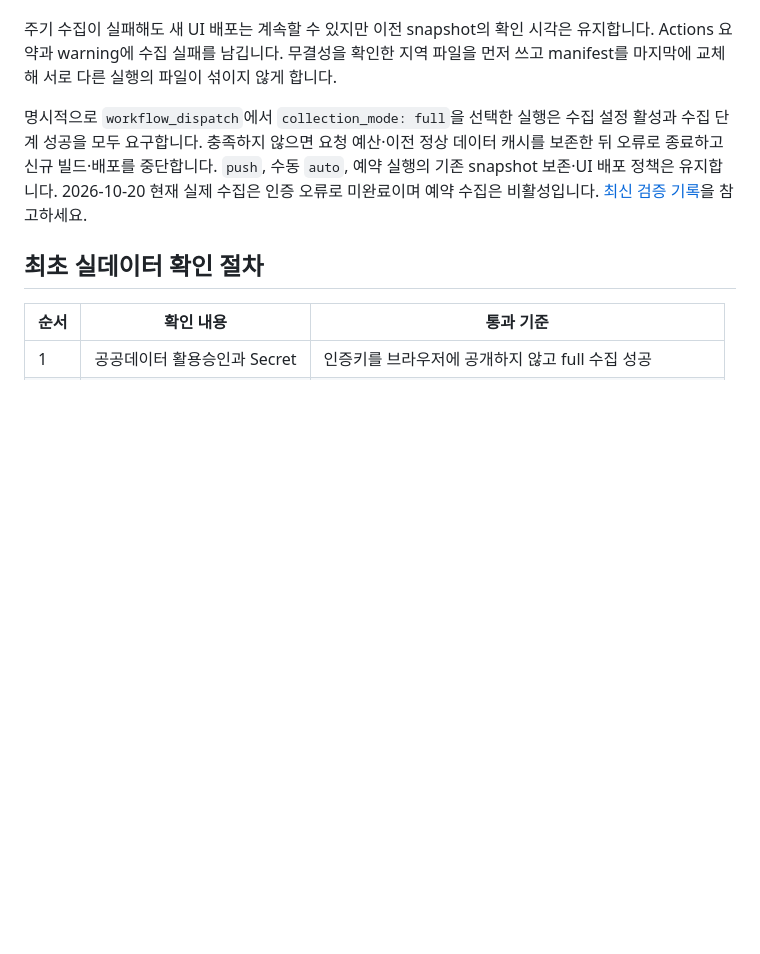
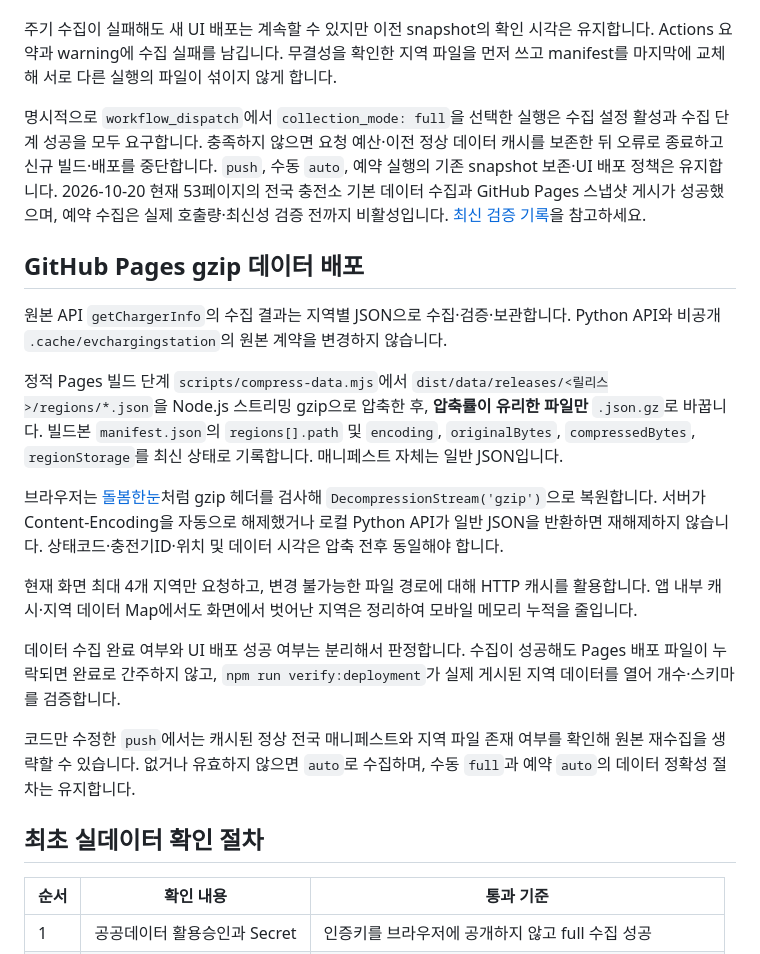
Before and after one commit to softm/evchargingstation, a Markdown page: docs/OPERATIONS.md, the part around the change. Rendered like a GitHub page; blank space fills up the shorter version.

Commit message:
docs: record gzip static distribution and updated real API collection

```diff
--- a/docs/OPERATIONS.md
+++ b/docs/OPERATIONS.md
@@ -68,7 +68,21 @@ API에는 과거 전체 변경 이력을 되짚는 cursor가 없습니다. 10분
 
 주기 수집이 실패해도 새 UI 배포는 계속할 수 있지만 이전 snapshot의 확인 시각은 유지합니다. Actions 요약과 warning에 수집 실패를 남깁니다. 무결성을 확인한 지역 파일을 먼저 쓰고 manifest를 마지막에 교체해 서로 다른 실행의 파일이 섞이지 않게 합니다.
 
-명시적으로 `workflow_dispatch`에서 `collection_mode: full`을 선택한 실행은 수집 설정 활성과 수집 단계 성공을 모두 요구합니다. 충족하지 않으면 요청 예산·이전 정상 데이터 캐시를 보존한 뒤 오류로 종료하고 신규 빌드·배포를 중단합니다. `push`, 수동 `auto`, 예약 실행의 기존 snapshot 보존·UI 배포 정책은 유지합니다. 2026-10-20 현재 실제 수집은 인증 오류로 미완료이며 예약 수집은 비활성입니다. [최신 검증 기록](VALIDATION.md)을 참고하세요.
+명시적으로 `workflow_dispatch`에서 `collection_mode: full`을 선택한 실행은 수집 설정 활성과 수집 단계 성공을 모두 요구합니다. 충족하지 않으면 요청 예산·이전 정상 데이터 캐시를 보존한 뒤 오류로 종료하고 신규 빌드·배포를 중단합니다. `push`, 수동 `auto`, 예약 실행의 기존 snapshot 보존·UI 배포 정책은 유지합니다. 2026-10-20 현재 53페이지의 전국 충전소 기본 데이터 수집과 GitHub Pages 스냅샷 게시가 성공했으며, 예약 수집은 실제 호출량·최신성 검증 전까지 비활성입니다. [최신 검증 기록](VALIDATION.md)을 참고하세요.
+
+## GitHub Pages gzip 데이터 배포
+
+원본 API `getChargerInfo`의 수집 결과는 지역별 JSON으로 수집·검증·보관합니다. Python API와 비공개 `.cache/evchargingstation`의 원본 계약을 변경하지 않습니다.
+
+정적 Pages 빌드 단계 `scripts/compress-data.mjs`에서 `dist/data/releases/<릴리스>/regions/*.json`을 Node.js 스트리밍 gzip으로 압축한 후, **압축률이 유리한 파일만** `.json.gz`로 바꿉니다. 빌드본 `manifest.json`의 `regions[].path` 및 `encoding`, `originalBytes`, `compressedBytes`, `regionStorage`를 최신 상태로 기록합니다. 매니페스트 자체는 일반 JSON입니다.
+
+브라우저는 [돌봄한눈](https://github.com/softm/homecare-nationwide-care-services-map/blob/main/care-data.js)처럼 gzip 헤더를 검사해 `DecompressionStream('gzip')`으로 복원합니다. 서버가 Content-Encoding을 자동으로 해제했거나 로컬 Python API가 일반 JSON을 반환하면 재해제하지 않습니다. 상태코드·충전기ID·위치 및 데이터 시각은 압축 전후 동일해야 합니다.
+
+현재 화면 최대 4개 지역만 요청하고, 변경 불가능한 파일 경로에 대해 HTTP 캐시를 활용합니다. 앱 내부 캐시·지역 데이터 Map에서도 화면에서 벗어난 지역은 정리하여 모바일 메모리 누적을 줄입니다.
+
+데이터 수집 완료 여부와 UI 배포 성공 여부는 분리해서 판정합니다. 수집이 성공해도 Pages 배포 파일이 누락되면 완료로 간주하지 않고, `npm run verify:deployment`가 실제 게시된 지역 데이터를 열어 개수·스키마를 검증합니다.
+
+코드만 수정한 `push`에서는 캐시된 정상 전국 매니페스트와 지역 파일 존재 여부를 확인해 원본 재수집을 생략할 수 있습니다. 없거나 유효하지 않으면 `auto`로 수집하며, 수동 `full`과 예약 `auto`의 데이터 정확성 절차는 유지합니다.
 
 ## 최초 실데이터 확인 절차
 
```
